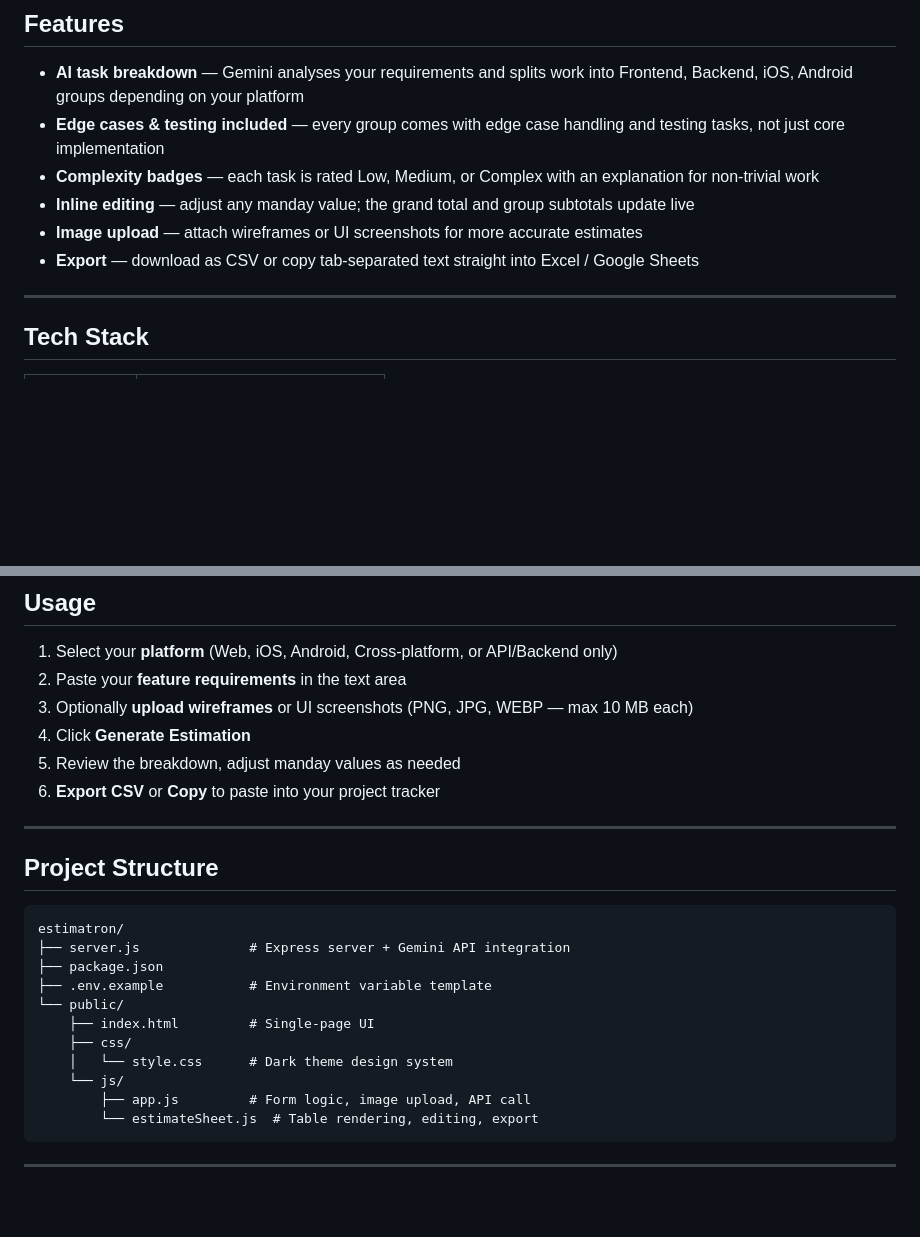
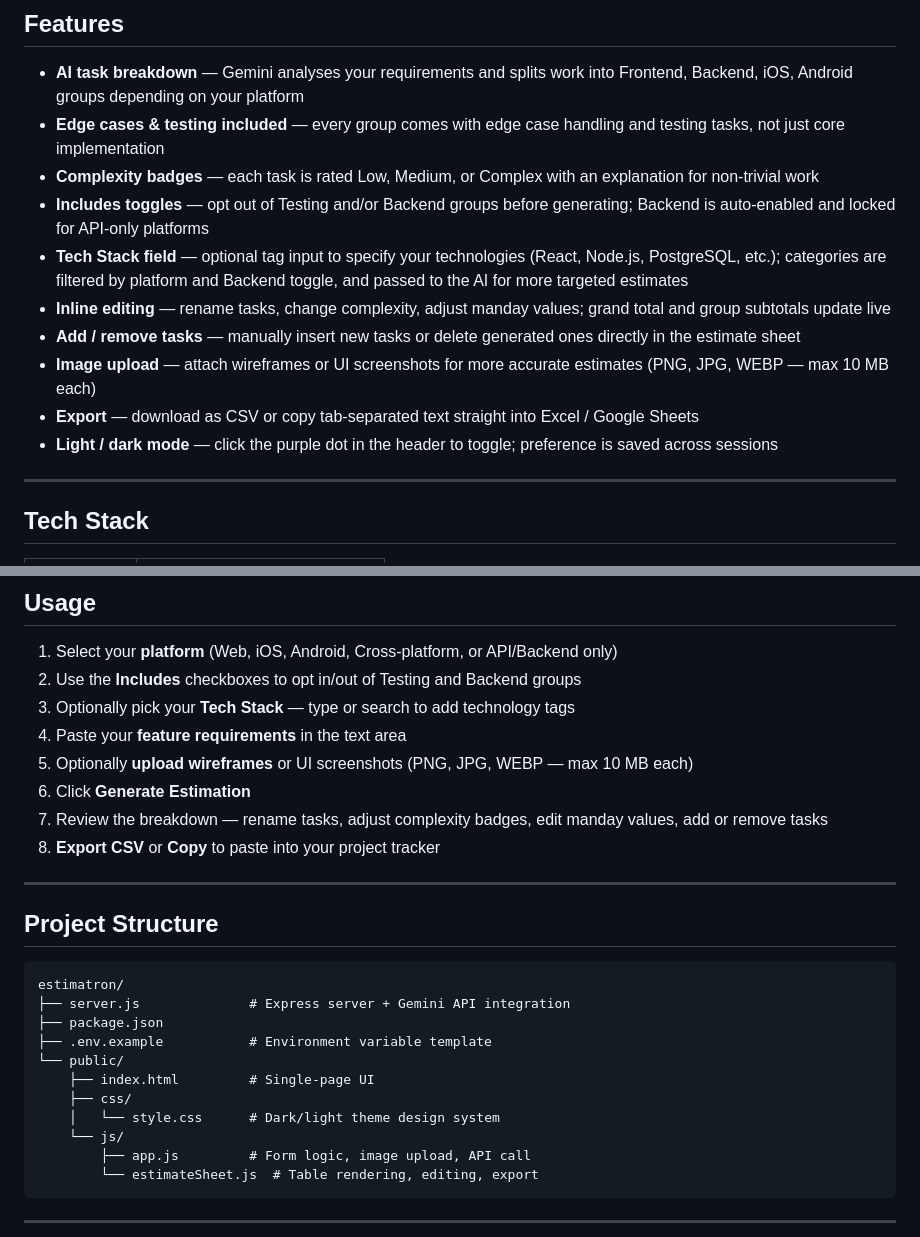
Before and after one commit to bondgaide/estimatron, a Markdown page: README.md, 2 parts joined by grey strips. Drawn GitHub-style; blank space fills up the shorter version.

Commit message:
docs: update README for v1.0.3 features
Add Includes toggles, Tech Stack field, inline task editing, add/remove
tasks, light/dark mode toggle, and updated usage steps.

Co-Authored-By: Claude Sonnet 4.6 <noreply@anthropic.com>

```diff
--- a/README.md
+++ b/README.md
@@ -11,9 +11,13 @@ Paste your feature requirements (or upload wireframe screenshots), pick a platfo
 - **AI task breakdown** — Gemini analyses your requirements and splits work into Frontend, Backend, iOS, Android groups depending on your platform
 - **Edge cases & testing included** — every group comes with edge case handling and testing tasks, not just core implementation
 - **Complexity badges** — each task is rated Low, Medium, or Complex with an explanation for non-trivial work
-- **Inline editing** — adjust any manday value; the grand total and group subtotals update live
-- **Image upload** — attach wireframes or UI screenshots for more accurate estimates
+- **Includes toggles** — opt out of Testing and/or Backend groups before generating; Backend is auto-enabled and locked for API-only platforms
+- **Tech Stack field** — optional tag input to specify your technologies (React, Node.js, PostgreSQL, etc.); categories are filtered by platform and Backend toggle, and passed to the AI for more targeted estimates
+- **Inline editing** — rename tasks, change complexity, adjust manday values; grand total and group subtotals update live
+- **Add / remove tasks** — manually insert new tasks or delete generated ones directly in the estimate sheet
+- **Image upload** — attach wireframes or UI screenshots for more accurate estimates (PNG, JPG, WEBP — max 10 MB each)
 - **Export** — download as CSV or copy tab-separated text straight into Excel / Google Sheets
+- **Light / dark mode** — click the purple dot in the header to toggle; preference is saved across sessions
 
 ---
 
@@ -60,11 +64,13 @@ Open [http://localhost:3000](http://localhost:3000) in your browser.
 ## Usage
 
 1. Select your **platform** (Web, iOS, Android, Cross-platform, or API/Backend only)
-2. Paste your **feature requirements** in the text area
-3. Optionally **upload wireframes** or UI screenshots (PNG, JPG, WEBP — max 10 MB each)
-4. Click **Generate Estimation**
-5. Review the breakdown, adjust manday values as needed
-6. **Export CSV** or **Copy** to paste into your project tracker
+2. Use the **Includes** checkboxes to opt in/out of Testing and Backend groups
+3. Optionally pick your **Tech Stack** — type or search to add technology tags
+4. Paste your **feature requirements** in the text area
+5. Optionally **upload wireframes** or UI screenshots (PNG, JPG, WEBP — max 10 MB each)
+6. Click **Generate Estimation**
+7. Review the breakdown — rename tasks, adjust complexity badges, edit manday values, add or remove tasks
+8. **Export CSV** or **Copy** to paste into your project tracker
 
 ---
 
@@ -78,7 +84,7 @@ estimatron/
 └── public/
     ├── index.html         # Single-page UI
     ├── css/
-    │   └── style.css      # Dark theme design system
+    │   └── style.css      # Dark/light theme design system
     └── js/
         ├── app.js         # Form logic, image upload, API call
         └── estimateSheet.js  # Table rendering, editing, export
```
